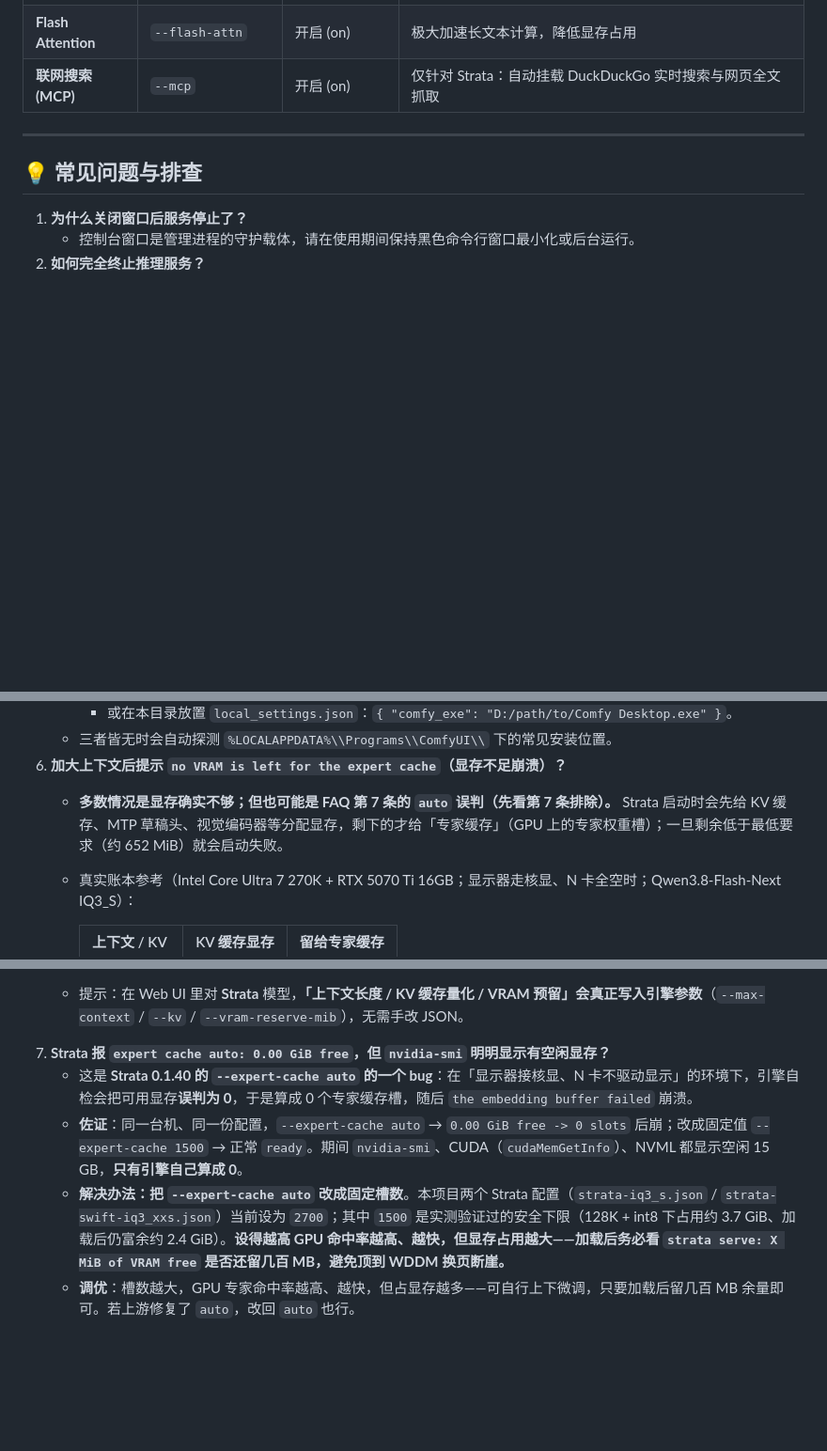
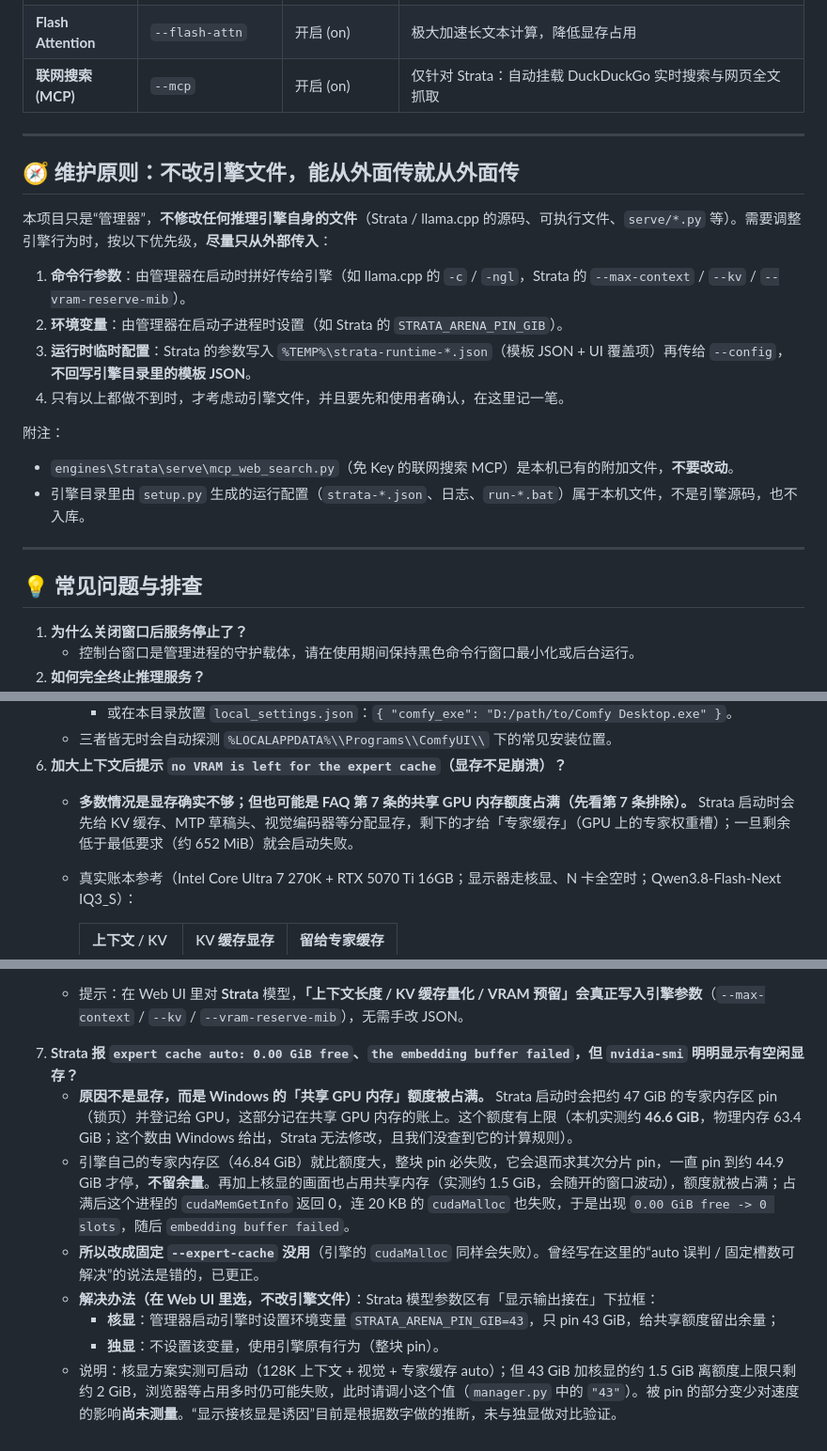
Before and after one commit to Shoreline/iggwilv, a Markdown page: README.md, 3 parts joined by grey strips. Shown at 94% size. GitHub-like rendering; blank space fills up the shorter version.

Commit message:
README: add maintenance principle (don't modify engine files, pass options externally); correct FAQ 7 root cause

```diff
--- a/README.md
+++ b/README.md
@@ -91,6 +91,21 @@
 
 ---
 
+## 🧭 维护原则：不改引擎文件，能从外面传就从外面传
+
+本项目只是“管理器”，**不修改任何推理引擎自身的文件**（Strata / llama.cpp 的源码、可执行文件、`serve/*.py` 等）。需要调整引擎行为时，按以下优先级，**尽量只从外部传入**：
+
+1. **命令行参数**：由管理器在启动时拼好传给引擎（如 llama.cpp 的 `-c` / `-ngl`，Strata 的 `--max-context` / `--kv` / `--vram-reserve-mib`）。
+2. **环境变量**：由管理器在启动子进程时设置（如 Strata 的 `STRATA_ARENA_PIN_GIB`）。
+3. **运行时临时配置**：Strata 的参数写入 `%TEMP%\strata-runtime-*.json`（模板 JSON + UI 覆盖项）再传给 `--config`，**不回写引擎目录里的模板 JSON**。
+4. 只有以上都做不到时，才考虑动引擎文件，并且要先和使用者确认，在这里记一笔。
+
+附注：
+- `engines\Strata\serve\mcp_web_search.py`（免 Key 的联网搜索 MCP）是本机已有的附加文件，**不要改动**。
+- 引擎目录里由 `setup.py` 生成的运行配置（`strata-*.json`、日志、`run-*.bat`）属于本机文件，不是引擎源码，也不入库。
+
+---
+
 ## 💡 常见问题与排查
 
 1. **为什么关闭窗口后服务停止了？**
@@ -110,7 +125,7 @@
      - 或在本目录放置 `local_settings.json`：`{ "comfy_exe": "D:/path/to/Comfy Desktop.exe" }`。
    - 三者皆无时会自动探测 `%LOCALAPPDATA%\\Programs\\ComfyUI\\` 下的常见安装位置。
 6. **加大上下文后提示 `no VRAM is left for the expert cache`（显存不足崩溃）？**
-   - **多数情况是显存确实不够；但也可能是 FAQ 第 7 条的 `auto` 误判（先看第 7 条排除）。** Strata 启动时会先给 KV 缓存、MTP 草稿头、视觉编码器等分配显存，剩下的才给「专家缓存」（GPU 上的专家权重槽）；一旦剩余低于最低要求（约 652 MiB）就会启动失败。
+   - **多数情况是显存确实不够；但也可能是 FAQ 第 7 条的共享 GPU 内存额度占满（先看第 7 条排除）。** Strata 启动时会先给 KV 缓存、MTP 草稿头、视觉编码器等分配显存，剩下的才给「专家缓存」（GPU 上的专家权重槽）；一旦剩余低于最低要求（约 652 MiB）就会启动失败。
    - 真实账本参考（Intel Core Ultra 7 270K + RTX 5070 Ti 16GB；显示器走核显、N 卡全空时；Qwen3.8-Flash-Next IQ3_S）：
 
      | 上下文 / KV | KV 缓存显存 | 留给专家缓存 |
@@ -127,8 +142,11 @@
      4. 在 Strata 配置里加 **`--kv-resident 65536`**（KV 流式：只把一部分 KV 放显存，其余走内存；保持 int8 精度，但解码略慢、多占约 2 GB 内存）。
      5. 把**视觉编码器放到 CPU**（配置里 `vision.gpu: false`），省出 mmproj 占用的显存；代价是看图变慢。
    - 提示：在 Web UI 里对 **Strata** 模型，**「上下文长度 / KV 缓存量化 / VRAM 预留」会真正写入引擎参数**（`--max-context` / `--kv` / `--vram-reserve-mib`），无需手改 JSON。
-7. **Strata 报 `expert cache auto: 0.00 GiB free`，但 `nvidia-smi` 明明显示有空闲显存？**
-   - 这是 **Strata 0.1.40 的 `--expert-cache auto` 的一个 bug**：在「显示器接核显、N 卡不驱动显示」的环境下，引擎自检会把可用显存**误判为 0**，于是算成 0 个专家缓存槽，随后 `the embedding buffer failed` 崩溃。
-   - **佐证**：同一台机、同一份配置，`--expert-cache auto` → `0.00 GiB free -> 0 slots` 后崩；改成固定值 `--expert-cache 1500` → 正常 `ready`。期间 `nvidia-smi`、CUDA（`cudaMemGetInfo`）、NVML 都显示空闲 15 GB，**只有引擎自己算成 0**。
-   - **解决办法：把 `--expert-cache auto` 改成固定槽数**。本项目两个 Strata 配置（`strata-iq3_s.json` / `strata-swift-iq3_xxs.json`）当前设为 `2700`；其中 `1500` 是实测验证过的安全下限（128K + int8 下占用约 3.7 GiB、加载后仍富余约 2.4 GiB）。**设得越高 GPU 命中率越高、越快，但显存占用越大——加载后务必看 `strata serve: X MiB of VRAM free` 是否还留几百 MB，避免顶到 WDDM 换页断崖。**
-   - **调优**：槽数越大，GPU 专家命中率越高、越快，但占显存越多——可自行上下微调，只要加载后留几百 MB 余量即可。若上游修复了 `auto`，改回 `auto` 也行。
+7. **Strata 报 `expert cache auto: 0.00 GiB free`、`the embedding buffer failed`，但 `nvidia-smi` 明明显示有空闲显存？**
+   - **原因不是显存，而是 Windows 的「共享 GPU 内存」额度被占满。** Strata 启动时会把约 47 GiB 的专家内存区 pin（锁页）并登记给 GPU，这部分记在共享 GPU 内存的账上。这个额度有上限（本机实测约 **46.6 GiB**，物理内存 63.4 GiB；这个数由 Windows 给出，Strata 无法修改，且我们没查到它的计算规则）。
+   - 引擎自己的专家内存区（46.84 GiB）就比额度大，整块 pin 必失败，它会退而求其次分片 pin，一直 pin 到约 44.9 GiB 才停，**不留余量**。再加上核显的画面也占用共享内存（实测约 1.5 GiB，会随开的窗口波动），额度就被占满；占满后这个进程的 `cudaMemGetInfo` 返回 0，连 20 KB 的 `cudaMalloc` 也失败，于是出现 `0.00 GiB free -> 0 slots`，随后 `embedding buffer failed`。
+   - **所以改成固定 `--expert-cache` 没用**（引擎的 `cudaMalloc` 同样会失败）。曾经写在这里的“auto 误判 / 固定槽数可解决”的说法是错的，已更正。
+   - **解决办法（在 Web UI 里选，不改引擎文件）**：Strata 模型参数区有「显示输出接在」下拉框：
+     - **核显**：管理器启动引擎时设置环境变量 `STRATA_ARENA_PIN_GIB=43`，只 pin 43 GiB，给共享额度留出余量；
+     - **独显**：不设置该变量，使用引擎原有行为（整块 pin）。
+   - 说明：核显方案实测可启动（128K 上下文 + 视觉 + 专家缓存 auto）；但 43 GiB 加核显的约 1.5 GiB 离额度上限只剩约 2 GiB，浏览器等占用多时仍可能失败，此时请调小这个值（`manager.py` 中的 `"43"`）。被 pin 的部分变少对速度的影响**尚未测量**。“显示接核显是诱因”目前是根据数字做的推断，未与独显做对比验证。
```
